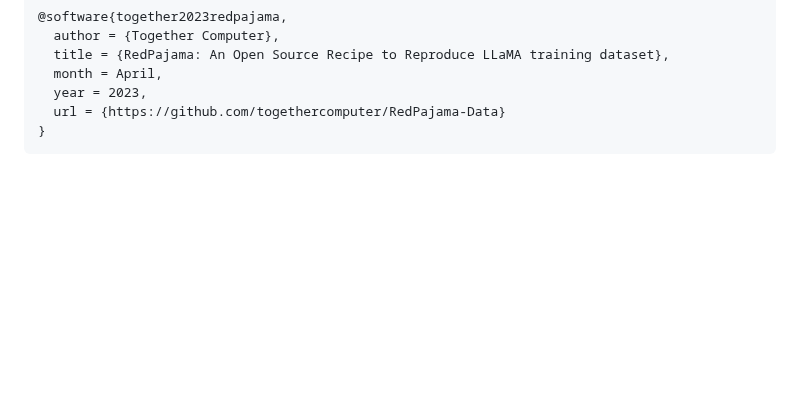
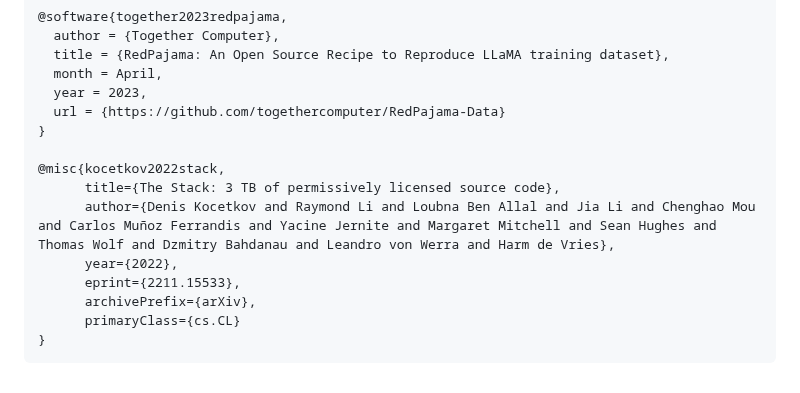
Before and after one commit to EleutherAI/math-lm, a Markdown page: README.md, the part around the change. Drawn GitHub-style; blank space fills up the shorter version.

````diff
--- a/README.md
+++ b/README.md
@@ -56,4 +56,13 @@ You may also be interested in citing our training data, which is a mix of novel
   year = 2023,
   url = {https://github.com/togethercomputer/RedPajama-Data}
 }
+
+@misc{kocetkov2022stack,
+      title={The Stack: 3 TB of permissively licensed source code},
+      author={Denis Kocetkov and Raymond Li and Loubna Ben Allal and Jia Li and Chenghao Mou and Carlos Muñoz Ferrandis and Yacine Jernite and Margaret Mitchell and Sean Hughes and Thomas Wolf and Dzmitry Bahdanau and Leandro von Werra and Harm de Vries},
+      year={2022},
+      eprint={2211.15533},
+      archivePrefix={arXiv},
+      primaryClass={cs.CL}
+}
 ```
````
